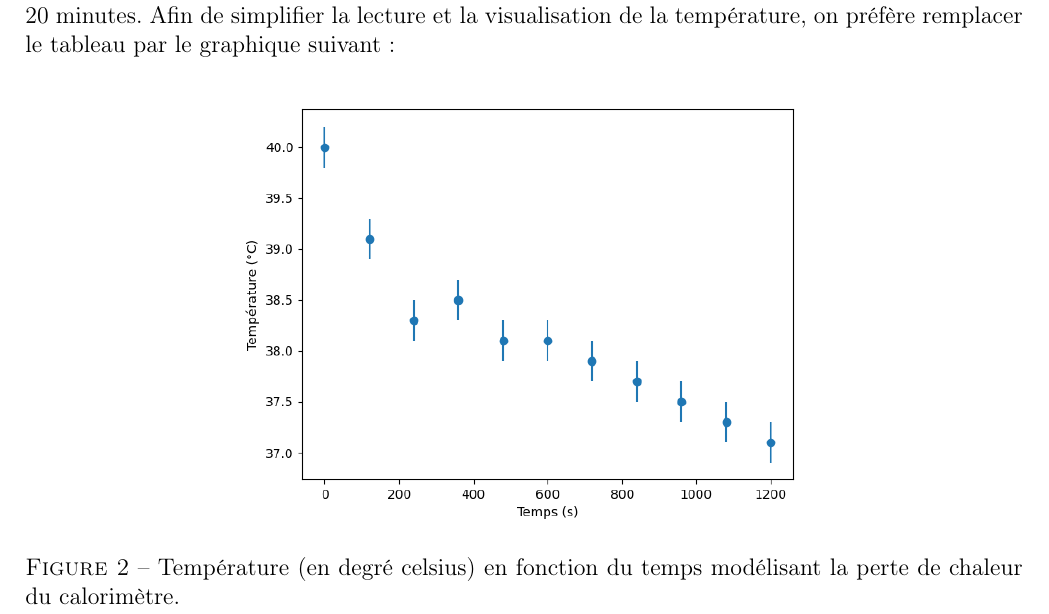
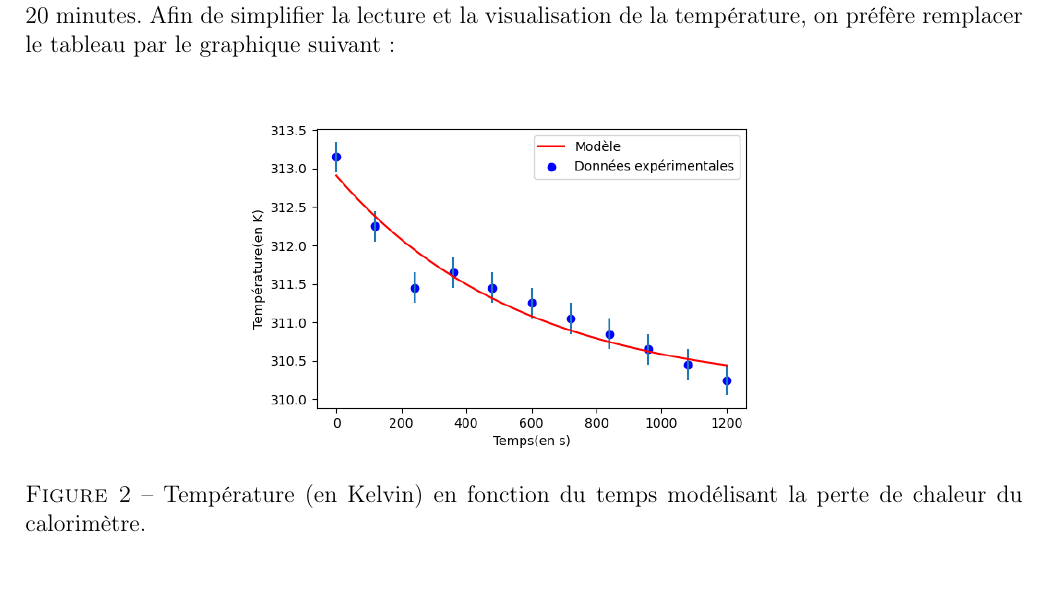
Before and after one commit to Duffy-y/TP-Saclay, a LaTeX document (MethExp_TP3/MethExp_TP3.tex): part of page 9 of 12, cut so that both start at the same text. Compiled offline with pdfLaTeX.

Commit message:
Changement graphique exponentielle

```diff
--- a/MethExp_TP3/MethExp_TP3.tex
+++ b/MethExp_TP3/MethExp_TP3.tex
@@ -350,7 +350,7 @@ Afin de simplifier la lecture et la visualisation de la température, on préfè
 		\includegraphics[scale=0.64]{img/Figure_2.png}
 	\end{center}
 	\label{fig:graph2}
-	\caption{Température (en degré celsius) en fonction du temps modélisant la perte de chaleur du calorimètre.}
+	\caption{Température (en Kelvin) en fonction du temps modélisant la perte de chaleur du calorimètre.}
 \end{figure}
 
 \newpage
```
Also changed, not shown: MethExp_TP3/MethExp_TP3.pdf, MethExp_TP3/img/Figure_2.png.
